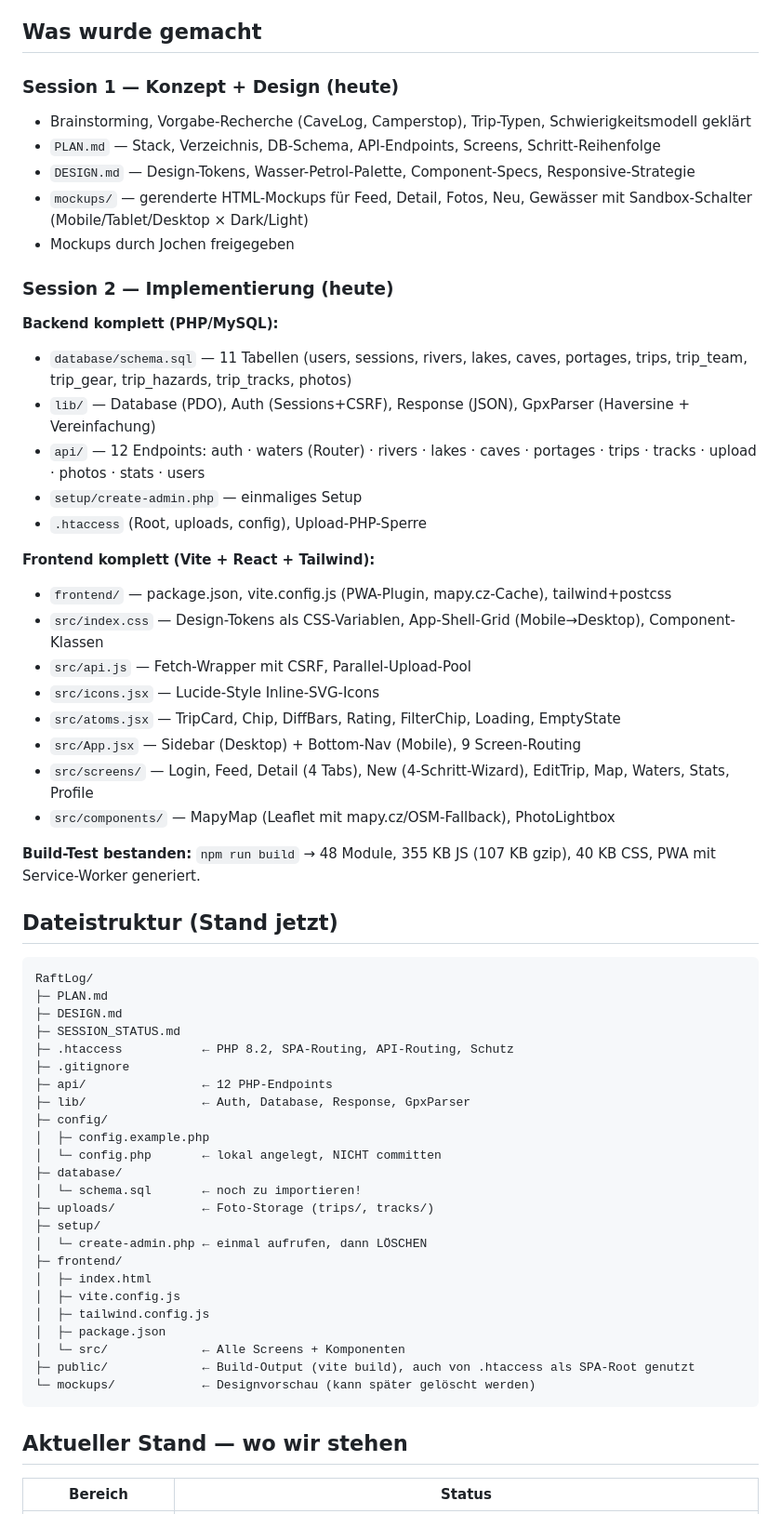
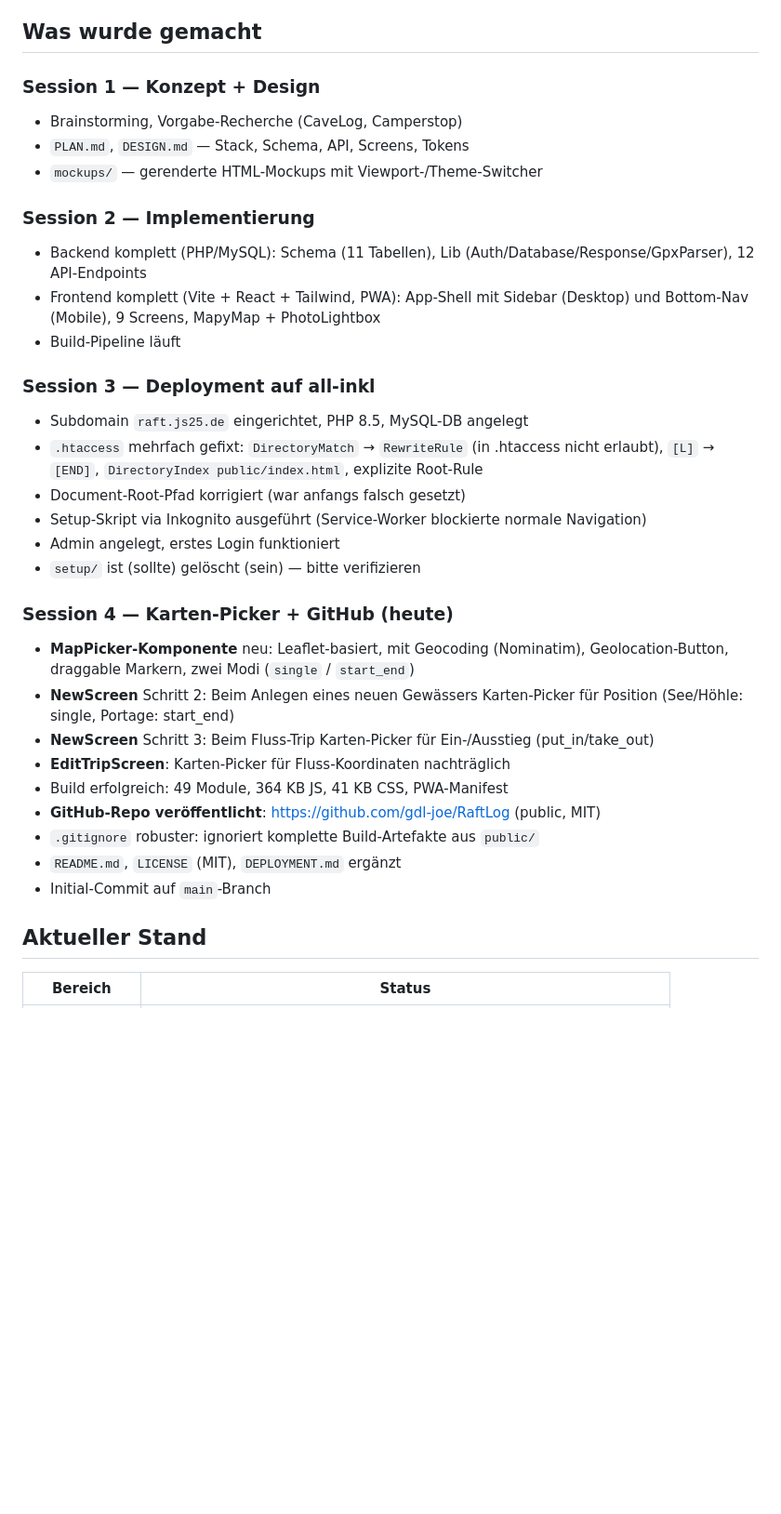
Before and after one commit to gdl-joe/RaftLog, a Markdown page: SESSION_STATUS.md, the part around one of its changes. Shown at 93% size. Rendered like a GitHub page; blank space fills up the shorter version.

````diff
--- a/SESSION_STATUS.md
+++ b/SESSION_STATUS.md
@@ -3,64 +3,36 @@ Zuletzt aktualisiert: 2026-05-20
 
 ## Was wurde gemacht
 
-### Session 1 — Konzept + Design (heute)
-- Brainstorming, Vorgabe-Recherche (CaveLog, Camperstop), Trip-Typen, Schwierigkeitsmodell geklärt
-- `PLAN.md` — Stack, Verzeichnis, DB-Schema, API-Endpoints, Screens, Schritt-Reihenfolge
-- `DESIGN.md` — Design-Tokens, Wasser-Petrol-Palette, Component-Specs, Responsive-Strategie
-- `mockups/` — gerenderte HTML-Mockups für Feed, Detail, Fotos, Neu, Gewässer mit Sandbox-Schalter (Mobile/Tablet/Desktop × Dark/Light)
-- Mockups durch Jochen freigegeben
+### Session 1 — Konzept + Design
+- Brainstorming, Vorgabe-Recherche (CaveLog, Camperstop)
+- `PLAN.md`, `DESIGN.md` — Stack, Schema, API, Screens, Tokens
+- `mockups/` — gerenderte HTML-Mockups mit Viewport-/Theme-Switcher
 
-### Session 2 — Implementierung (heute)
+### Session 2 — Implementierung
+- Backend komplett (PHP/MySQL): Schema (11 Tabellen), Lib (Auth/Database/Response/GpxParser), 12 API-Endpoints
+- Frontend komplett (Vite + React + Tailwind, PWA): App-Shell mit Sidebar (Desktop) und Bottom-Nav (Mobile), 9 Screens, MapyMap + PhotoLightbox
+- Build-Pipeline läuft
 
-**Backend komplett (PHP/MySQL):**
-- `database/schema.sql` — 11 Tabellen (users, sessions, rivers, lakes, caves, portages, trips, trip_team, trip_gear, trip_hazards, trip_tracks, photos)
-- `lib/` — Database (PDO), Auth (Sessions+CSRF), Response (JSON), GpxParser (Haversine + Vereinfachung)
-- `api/` — 12 Endpoints: auth · waters (Router) · rivers · lakes · caves · portages · trips · tracks · upload · photos · stats · users
-- `setup/create-admin.php` — einmaliges Setup
-- `.htaccess` (Root, uploads, config), Upload-PHP-Sperre
+### Session 3 — Deployment auf all-inkl
+- Subdomain `raft.js25.de` eingerichtet, PHP 8.5, MySQL-DB angelegt
+- `.htaccess` mehrfach gefixt: `DirectoryMatch` → `RewriteRule` (in .htaccess nicht erlaubt), `[L]` → `[END]`, `DirectoryIndex public/index.html`, explizite Root-Rule
+- Document-Root-Pfad korrigiert (war anfangs falsch gesetzt)
+- Setup-Skript via Inkognito ausgeführt (Service-Worker blockierte normale Navigation)
+- Admin angelegt, erstes Login funktioniert
+- `setup/` ist (sollte) gelöscht (sein) — bitte verifizieren
 
-**Frontend komplett (Vite + React + Tailwind):**
-- `frontend/` — package.json, vite.config.js (PWA-Plugin, mapy.cz-Cache), tailwind+postcss
-- `src/index.css` — Design-Tokens als CSS-Variablen, App-Shell-Grid (Mobile→Desktop), Component-Klassen
-- `src/api.js` — Fetch-Wrapper mit CSRF, Parallel-Upload-Pool
-- `src/icons.jsx` — Lucide-Style Inline-SVG-Icons
-- `src/atoms.jsx` — TripCard, Chip, DiffBars, Rating, FilterChip, Loading, EmptyState
-- `src/App.jsx` — Sidebar (Desktop) + Bottom-Nav (Mobile), 9 Screen-Routing
-- `src/screens/` — Login, Feed, Detail (4 Tabs), New (4-Schritt-Wizard), EditTrip, Map, Waters, Stats, Profile
-- `src/components/` — MapyMap (Leaflet mit mapy.cz/OSM-Fallback), PhotoLightbox
+### Session 4 — Karten-Picker + GitHub (heute)
+- **MapPicker-Komponente** neu: Leaflet-basiert, mit Geocoding (Nominatim), Geolocation-Button, draggable Markern, zwei Modi (`single` / `start_end`)
+- **NewScreen** Schritt 2: Beim Anlegen eines neuen Gewässers Karten-Picker für Position (See/Höhle: single, Portage: start_end)
+- **NewScreen** Schritt 3: Beim Fluss-Trip Karten-Picker für Ein-/Ausstieg (put_in/take_out)
+- **EditTripScreen**: Karten-Picker für Fluss-Koordinaten nachträglich
+- Build erfolgreich: 49 Module, 364 KB JS, 41 KB CSS, PWA-Manifest
+- **GitHub-Repo veröffentlicht**: https://github.com/gdl-joe/RaftLog (public, MIT)
+- `.gitignore` robuster: ignoriert komplette Build-Artefakte aus `public/`
+- `README.md`, `LICENSE` (MIT), `DEPLOYMENT.md` ergänzt
+- Initial-Commit auf `main`-Branch
 
-**Build-Test bestanden:** `npm run build` → 48 Module, 355 KB JS (107 KB gzip), 40 KB CSS, PWA mit Service-Worker generiert.
-
-## Dateistruktur (Stand jetzt)
-
-```
-RaftLog/
-├─ PLAN.md
-├─ DESIGN.md
-├─ SESSION_STATUS.md
-├─ .htaccess           ← PHP 8.2, SPA-Routing, API-Routing, Schutz
-├─ .gitignore
-├─ api/                ← 12 PHP-Endpoints
-├─ lib/                ← Auth, Database, Response, GpxParser
-├─ config/
-│  ├─ config.example.php
-│  └─ config.php       ← lokal angelegt, NICHT committen
-├─ database/
-│  └─ schema.sql       ← noch zu importieren!
-├─ uploads/            ← Foto-Storage (trips/, tracks/)
-├─ setup/
-│  └─ create-admin.php ← einmal aufrufen, dann LÖSCHEN
-├─ frontend/
-│  ├─ index.html
-│  ├─ vite.config.js
-│  ├─ tailwind.config.js
-│  ├─ package.json
-│  └─ src/             ← Alle Screens + Komponenten
-├─ public/             ← Build-Output (vite build), auch von .htaccess als SPA-Root genutzt
-└─ mockups/            ← Designvorschau (kann später gelöscht werden)
-```
-
-## Aktueller Stand — wo wir stehen
+## Aktueller Stand
 
 | Bereich | Status |
 |---------|--------|
````
Also changed, not shown: other parts of SESSION_STATUS.md (+42 -58 lines).
